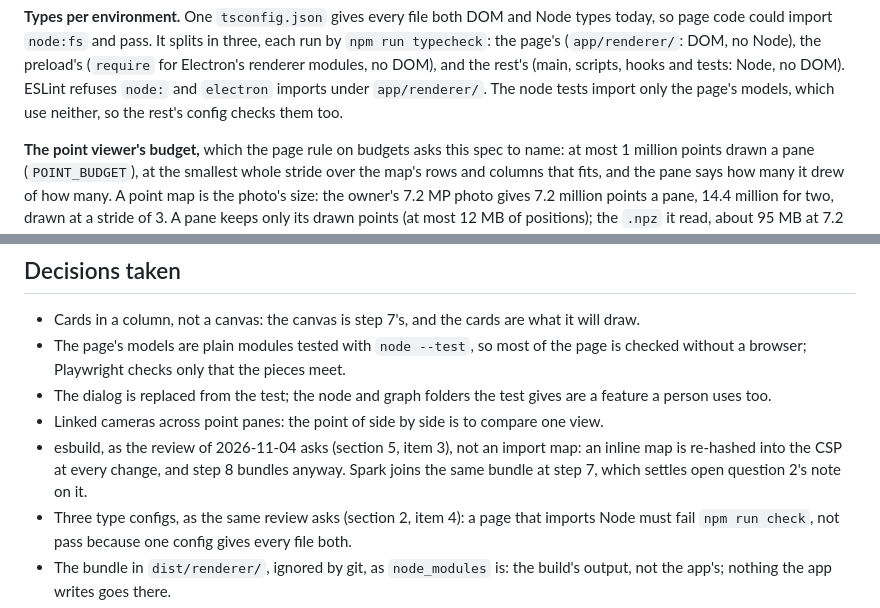
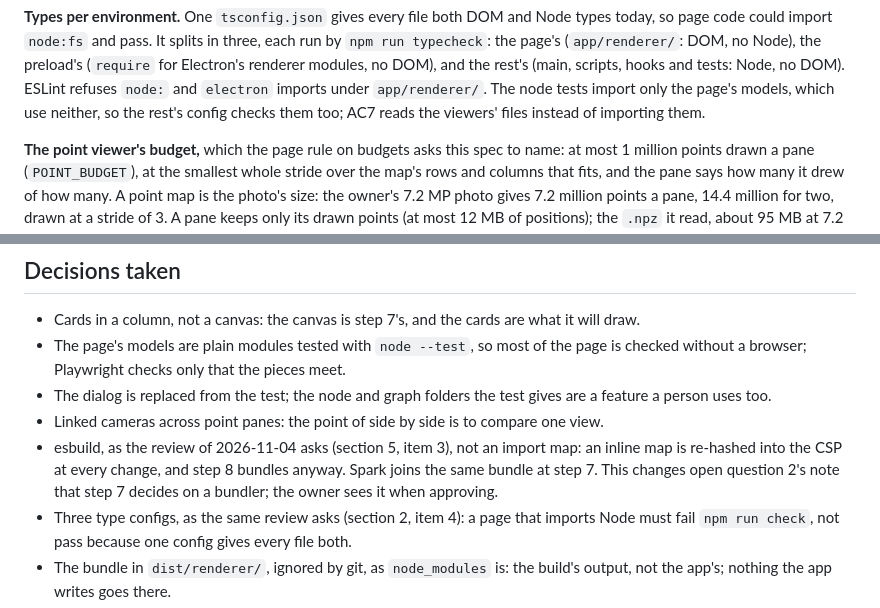
Before and after one commit to cbgithub7/oneframe-lab, a Markdown page: specs/017-first-page/spec.md, 2 parts joined by grey strips. Rendered like a GitHub page.

```diff
--- a/specs/017-first-page/spec.md
+++ b/specs/017-first-page/spec.md
@@ -96,7 +96,8 @@ page code could import `node:fs` and pass. It splits in three, each run by `npm
 page's (`app/renderer/`: DOM, no Node), the preload's (`require` for Electron's renderer modules,
 no DOM), and the rest's (main, scripts, hooks and tests: Node, no DOM). ESLint refuses `node:` and
 `electron` imports under `app/renderer/`. The node tests import only the page's models, which use
-neither, so the rest's config checks them too.
+neither, so the rest's config checks them too; AC7 reads the viewers' files instead of importing
+them.
 
 **The point viewer's budget,** which the page rule on budgets asks this spec to name: at most 1
 million points drawn a pane (`POINT_BUDGET`), at the smallest whole stride over the map's rows and
@@ -168,7 +170,8 @@ AC8, in a local session on the owner's PC, from the branch, with a new empty fol
 - Linked cameras across point panes: the point of side by side is to compare one view.
 - esbuild, as the review of 2026-11-04 asks (section 5, item 3), not an import map: an inline map
   is re-hashed into the CSP at every change, and step 8 bundles anyway. Spark joins the same bundle
-  at step 7, which settles open question 2's note on it.
+  at step 7. This changes open question 2's note that step 7 decides on a bundler; the owner sees
+  it when approving.
 - Three type configs, as the same review asks (section 2, item 4): a page that imports Node must
   fail `npm run check`, not pass because one config gives every file both.
 - The bundle in `dist/renderer/`, ignored by git, as `node_modules` is: the build's output, not the
```
Also changed, not shown: other parts of specs/017-first-page/spec.md (+3 -2 lines), specs/018-protocol/spec.md (+16 -11 lines).
